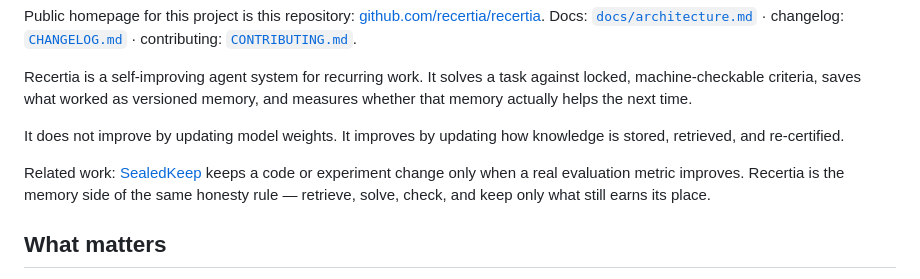
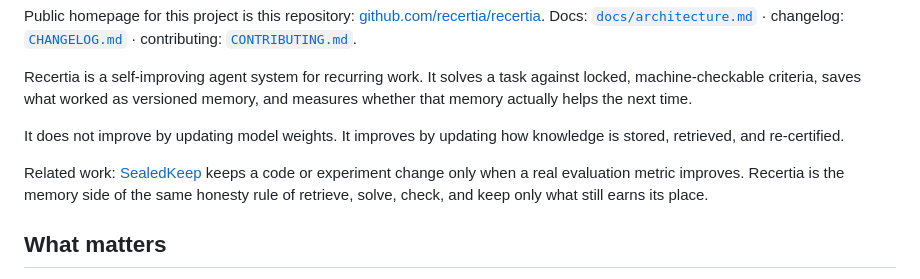
Before and after one commit to quantrobs/recertia, a Markdown page: README.md, the part around the change. Drawn GitHub-style.

```diff
--- a/README.md
+++ b/README.md
@@ -10,7 +10,7 @@ Recertia is a self-improving agent system for recurring work. It solves a task a
 
 It does not improve by updating model weights. It improves by updating how knowledge is stored, retrieved, and re-certified.
 
-Related work: [SealedKeep](https://github.com/recertia/sealedkeep) keeps a code or experiment change only when a real evaluation metric improves. Recertia is the memory side of the same honesty rule — retrieve, solve, check, and keep only what still earns its place.
+Related work: [SealedKeep](https://github.com/recertia/sealedkeep) keeps a code or experiment change only when a real evaluation metric improves. Recertia is the memory side of the same honesty rule of retrieve, solve, check, and keep only what still earns its place.
 
 ## What matters
 
```
